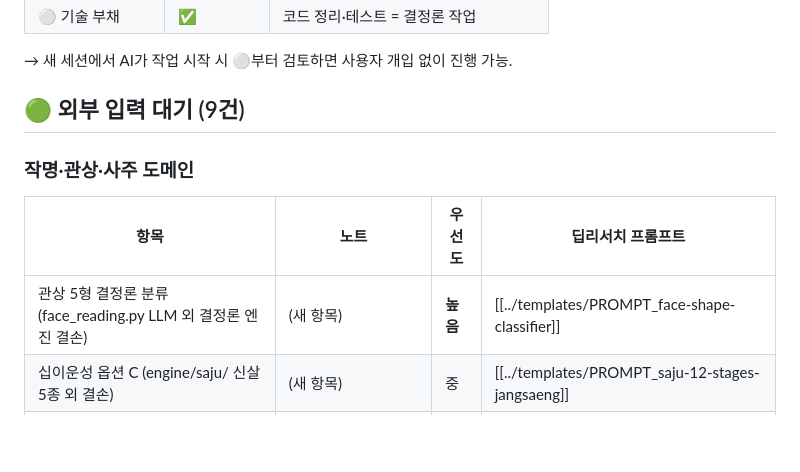
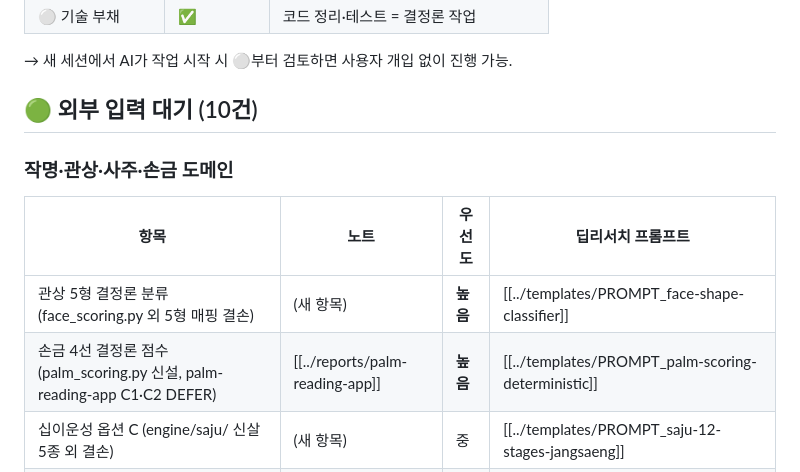
Before and after one commit to Technoetic/saju-mbti-fusion, a Markdown page: vault/roadmap/INDEX.md, the part around the change. GitHub-like rendering; blank space fills up the shorter version.

```diff
--- a/vault/roadmap/INDEX.md
+++ b/vault/roadmap/INDEX.md
@@ -26,13 +26,14 @@ Session Handoff 정신 — "Needs Human Review" 명시 — 을 분류 라벨에
 
 → 새 세션에서 AI가 작업 시작 시 ⚪부터 검토하면 사용자 개입 없이 진행 가능.
 
-## 🟢 외부 입력 대기 (9건)
+## 🟢 외부 입력 대기 (10건)
 
-### 작명·관상·사주 도메인
+### 작명·관상·사주·손금 도메인
 
 | 항목 | 노트 | 우선도 | 딥리서치 프롬프트 |
 |---|---|---|---|
-| 관상 5형 결정론 분류 (face_reading.py LLM 외 결정론 엔진 결손) | (새 항목) | **높음** | [[../templates/PROMPT_face-shape-classifier]] |
+| 관상 5형 결정론 분류 (face_scoring.py 외 5형 매핑 결손) | (새 항목) | **높음** | [[../templates/PROMPT_face-shape-classifier]] |
+| 손금 4선 결정론 점수 (palm_scoring.py 신설, palm-reading-app C1·C2 DEFER) | [[../reports/palm-reading-app]] | **높음** | [[../templates/PROMPT_palm-scoring-deterministic]] |
 | 십이운성 옵션 C (engine/saju/ 신살 5종 외 결손) | (새 항목) | 중 | [[../templates/PROMPT_saju-12-stages-jangsaeng]] |
 | 한국 성씨·인명 빈도 (name_uniqueness.py 신설) | (새 항목) | 중 | [[../templates/PROMPT_korean-surname-frequency]] |
 | 화패 48패 결정론 카드 의미 (hwapae.py 보강) | (새 항목) | 중 | [[../templates/PROMPT_hwapae-card-meanings]] |
```
Also changed, not shown: vault/templates/PROMPT_palm-scoring-deterministic.md (added, +257 -0 lines).
